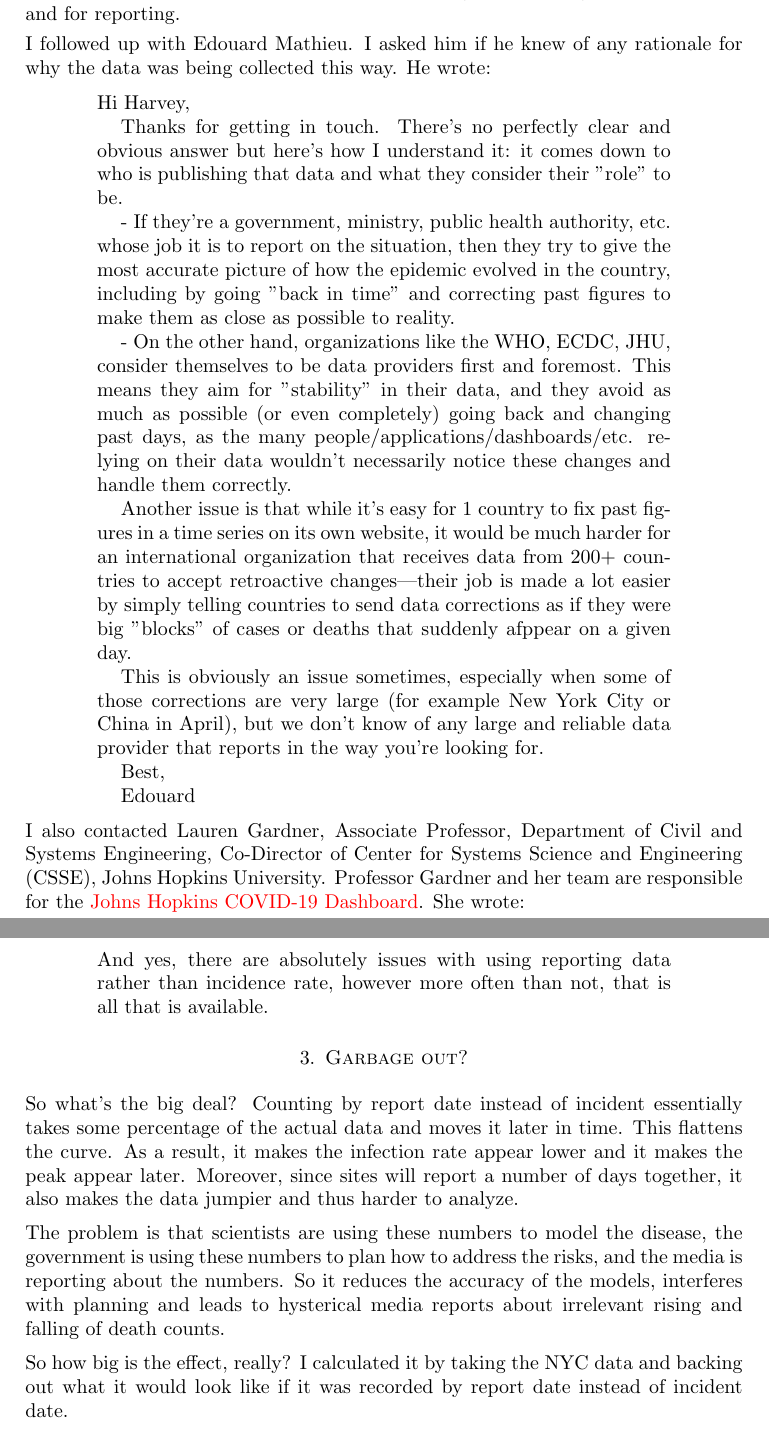
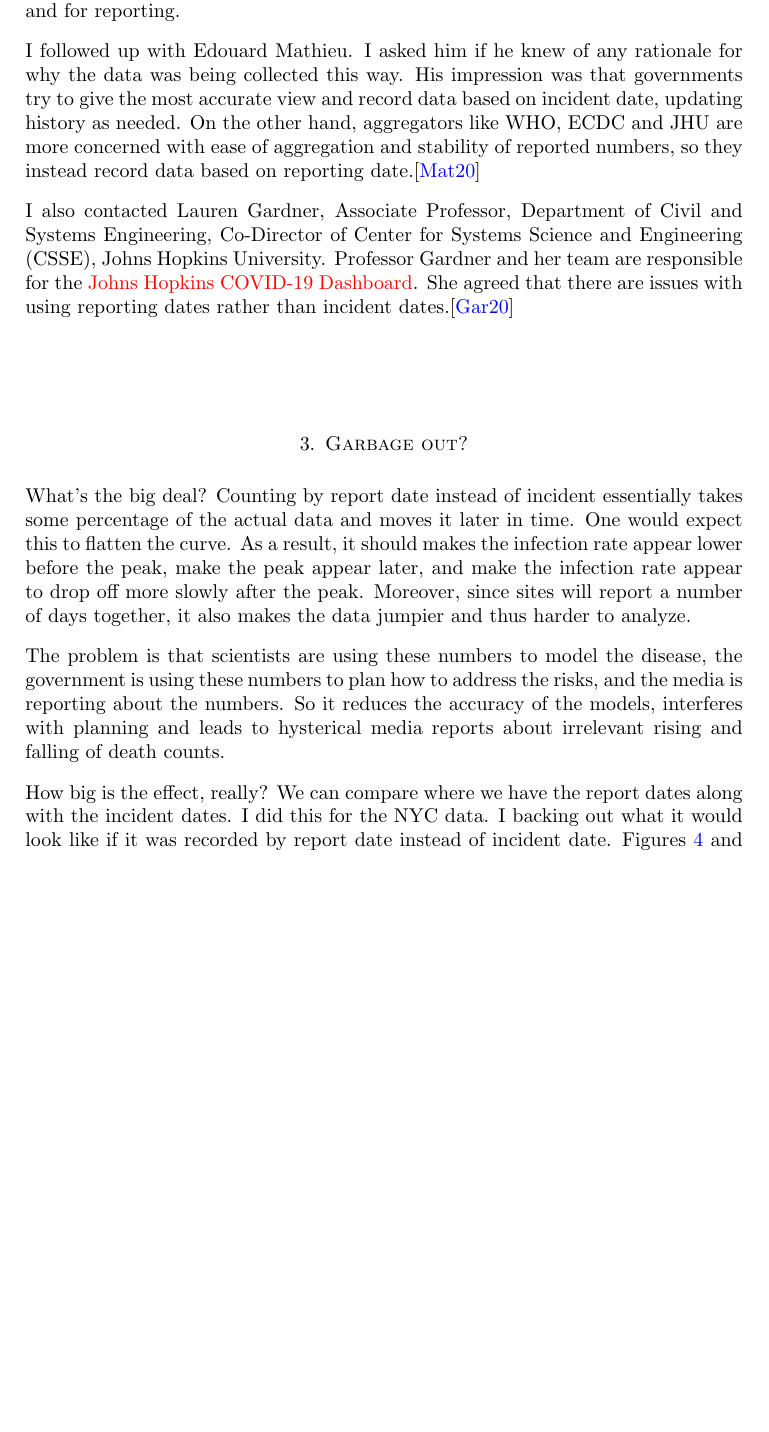
Before and after one commit to nychealth/coronavirus-data, a LaTeX paper (Docs/Covid19GarbageInGarbageOut.tex): two parts of pages 5 and 6 of 6 before the commit and part of page 5 of 7 after it, the two joined at a grey line, cut so that both start at the same text, the shorter picture padded with empty space. Compiled offline with pdfLaTeX.

Commit message:
Lose quotations, add reconstructed rpt date graphs, update images
Quotations->paraphrasing

Added reconstructed report date graphs

Better image saving - use less whitespace.
 - Used `plt.rcParams['figure.autolayout'] = True` for some notebooks,
   but found it corrupts the figure sizes in others, so switched to
   savefig(..., bbox_inches="tight"), which doesn't have this problem.

```diff
--- a/Docs/Covid19GarbageInGarbageOut.tex
+++ b/Docs/Covid19GarbageInGarbageOut.tex
@@ -116,66 +116,74 @@ that people use for modeling, for planning disease responses and for
 reporting.
 
 I followed up with Edouard Mathieu.  I asked him if he knew of any
-rationale for why the data was being collected this way.  He wrote:
+rationale for why the data was being collected this way.  His
+impression was that governments try to give the most accurate view and
+record data based on incident date, updating history as needed.  On
+the other hand, aggregators like WHO, ECDC and JHU are more concerned
+with ease of aggregation and stability of reported numbers, so they
+instead record data based on reporting date.\cite{Mathieu2020Dates}
 
-\begin{quotation}
-  Hi Harvey,
+%% \begin{quotation}
+%%   Hi Harvey,
 
-Thanks for getting in touch. There's no perfectly clear and obvious
-answer but here's how I understand it: it comes down to who is
-publishing that data and what they consider their "role" to be.
+%% Thanks for getting in touch. There's no perfectly clear and obvious
+%% answer but here's how I understand it: it comes down to who is
+%% publishing that data and what they consider their "role" to be.
 
-- If they're a government, ministry, public health authority,
-etc. whose job it is to report on the situation, then they try to give
-the most accurate picture of how the epidemic evolved in the country,
-including by going "back in time" and correcting past figures to make
-them as close as possible to reality.
+%% - If they're a government, ministry, public health authority,
+%% etc. whose job it is to report on the situation, then they try to give
+%% the most accurate picture of how the epidemic evolved in the country,
+%% including by going "back in time" and correcting past figures to make
+%% them as close as possible to reality.
 
-- On the other hand, organizations like the WHO, ECDC, JHU, consider
-themselves to be data providers first and foremost. This means they
-aim for "stability" in their data, and they avoid as much as possible
-(or even completely) going back and changing past days, as the many
-people/applications/dashboards/etc. relying on their data wouldn't
-necessarily notice these changes and handle them correctly.
+%% - On the other hand, organizations like the WHO, ECDC, JHU, consider
+%% themselves to be data providers first and foremost. This means they
+%% aim for "stability" in their data, and they avoid as much as possible
+%% (or even completely) going back and changing past days, as the many
+%% people/applications/dashboards/etc. relying on their data wouldn't
+%% necessarily notice these changes and handle them correctly.
 
-Another issue is that while it's easy for 1 country to fix past
-figures in a time series on its own website, it would be much harder
-for an international organization that receives data from 200+
-countries to accept retroactive changes—their job is made a lot easier
-by simply telling countries to send data corrections as if they were
-big "blocks" of cases or deaths that suddenly afppear on a given day.
+%% Another issue is that while it's easy for 1 country to fix past
+%% figures in a time series on its own website, it would be much harder
+%% for an international organization that receives data from 200+
+%% countries to accept retroactive changes—their job is made a lot easier
+%% by simply telling countries to send data corrections as if they were
+%% big "blocks" of cases or deaths that suddenly afppear on a given day.
 
-This is obviously an issue sometimes, especially when some of those
-corrections are very large (for example New York City or China in
-April), but we don't know of any large and reliable data provider that
-reports in the way you're looking for.
+%% This is obviously an issue sometimes, especially when some of those
+%% corrections are very large (for example New York City or China in
+%% April), but we don't know of any large and reliable data provider that
+%% reports in the way you're looking for.
 
-Best,
+%% Best,
 
-Edouard
-\end{quotation}
+%% Edouard
+%% \end{quotation}
 
 I also contacted Lauren Gardner, Associate Professor, Department of
 Civil and Systems Engineering, Co-Director of Center for Systems
 Science and Engineering (CSSE), Johns Hopkins University.  Professor
 Gardner and her team are responsible for the
 \href{https://coronavirus.jhu.edu/map.html}{Johns Hopkins COVID-19
-  Dashboard}.  She wrote:
+  Dashboard}.  She agreed that there are issues with using reporting
+dates rather than incident dates.\cite{Gardner2020Dates}
 
-\begin{quotation}
-  And yes, there are absolutely issues with using reporting data
-  rather than incidence rate, however more often than not, that is all
-  that is available.
-\end{quotation}
+%% \begin{quotation}
+%%   And yes, there are absolutely issues with using reporting data
+%%   rather than incidence rate, however more often than not, that is all
+%%   that is available.
+%% \end{quotation}
 
 \section{Garbage out?}
 
-So what's the big deal?  Counting by report date instead of incident
+What's the big deal?  Counting by report date instead of incident
 essentially takes some percentage of the actual data and moves it
-later in time.  This flattens the curve.  As a result, it makes the
-infection rate appear lower and it makes the peak appear later.
-Moreover, since sites will report a number of days together, it also
-makes the data jumpier and thus harder to analyze.
+later in time.  One would expect this to flatten the curve.  As a
+result, it should makes the infection rate appear lower before the
+peak, make the peak appear later, and make the infection rate appear
+to drop off more slowly after the peak.  Moreover, since sites will
+report a number of days together, it also makes the data jumpier and
+thus harder to analyze.
 
 The problem is that scientists are using these numbers to model the
 disease, the government is using these numbers to plan
@@ -184,6 +192,8 @@ numbers.  So it reduces the accuracy of the models, interferes with
 planning and leads to hysterical media reports about irrelevant rising
 and falling of death counts.
 
-So how big is the effect, really?  I calculated it by taking the NYC
-data and backing out what it would look like if it was recorded by
-report date instead of incident date.
+How big is the effect, really?  We can compare where we have the
+report dates along with the incident dates.  I did this for the NYC data.
+I backing out what it would look like if it was recorded by
+report date instead of incident date.  Figures~\ref{fig:rptvsdataraw}
+and \ref{fig:rptvsdata7day} give the results.
```
Also changed, not shown: Docs/bibliography.bib (+21 -25 lines), Docs/Covid19GarbageInGarbageOut.pdf, Docs/Covid19GarbageInGarbageOut.tex (23 more changed lines), 1 other file.
